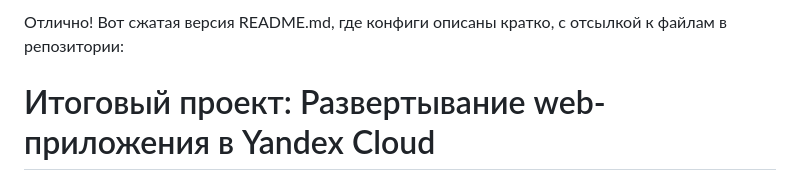
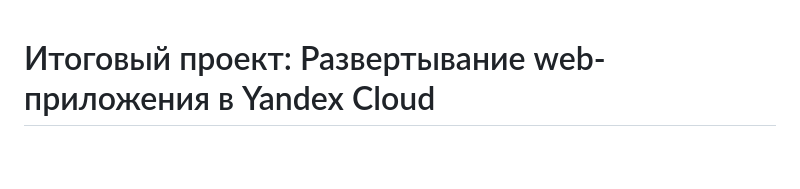
Before and after one commit to aleksey-dubrovin/SHDEVOPS-27, a Markdown page: ter-homeworks-07/readme.md, the part around the change. GitHub-like rendering; blank space fills up the shorter version.

```diff
--- a/ter-homeworks-07/readme.md
+++ b/ter-homeworks-07/readme.md
@@ -1,5 +1,3 @@
-Отлично! Вот сжатая версия README.md, где конфиги описаны кратко, с отсылкой к файлам в репозитории:
-
 # Итоговый проект: Развертывание web-приложения в Yandex Cloud
 
 ## 📋 Содержание
```
